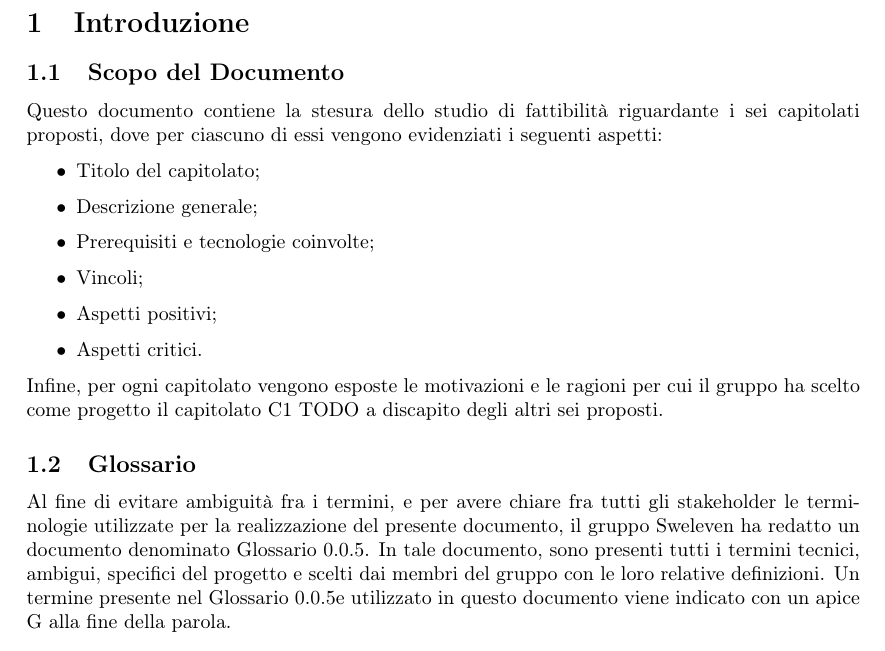
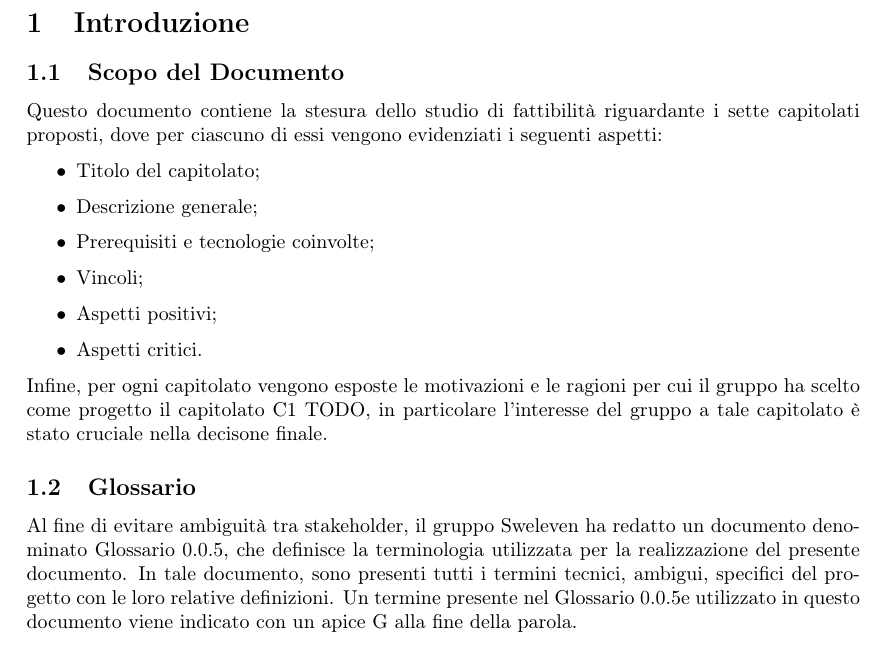
Before and after one commit to Sweleven/Documents, a LaTeX document (DocumentiInterni/StudioDiFattibilita/main.tex, which reads DocumentiInterni/StudioDiFattibilita/src/Introduzione/main.tex): part of page 5 of 19, cut so that both start at the same text. Compiled offline with pdfLaTeX.

Commit message:
fixed introduzione SdF

```diff
--- a/DocumentiInterni/StudioDiFattibilita/src/Introduzione/main.tex
+++ b/DocumentiInterni/StudioDiFattibilita/src/Introduzione/main.tex
@@ -1,5 +1,5 @@
 \subsection{Scopo del Documento}
-Questo documento contiene la stesura dello studio di fattibilità riguardante i sei capitolati proposti, dove per ciascuno di essi vengono evidenziati i seguenti aspetti:
+Questo documento contiene la stesura dello studio di fattibilità riguardante i sette capitolati proposti, dove per ciascuno di essi vengono evidenziati i seguenti aspetti:
 \begin{itemize}
     \item Titolo del capitolato;
     \item Descrizione generale;
@@ -8,11 +8,10 @@ Questo documento contiene la stesura dello studio di fattibilità riguardante i
     \item Aspetti positivi;
     \item Aspetti critici.
 \end{itemize}
-Infine, per ogni capitolato vengono esposte le motivazioni e le ragioni per cui il gruppo ha scelto come progetto il capitolato C1 \NomeProgetto{} a discapito degli altri sei proposti.
-
+Infine, per ogni capitolato vengono esposte le motivazioni e le ragioni per cui il gruppo ha scelto come progetto il capitolato C1 \NomeProgetto{}, in particolare l’interesse del gruppo a tale capitolato è stato cruciale nella decisone finale.
 \subsection{Glossario}
-Al fine di evitare ambiguità fra i termini, e per avere chiare fra tutti gli stakeholder le terminologie utilizzate per la realizzazione del presente documento, il gruppo Sweleven ha redatto un documento denominato \Glossariov.
-In tale documento, sono presenti tutti i termini tecnici, ambigui, specifici del progetto e scelti dai membri del gruppo con le loro relative definizioni.
+Al fine di evitare ambiguità tra stakeholder, il gruppo Sweleven ha redatto un documento denominato \Glossariov, che definisce la terminologia utilizzata per la realizzazione del presente documento.
+In tale documento, sono presenti tutti i termini tecnici, ambigui, specifici del progetto con le loro relative definizioni.
 Un termine presente nel \Glossariov e utilizzato in questo documento viene indicato con un apice G alla fine della parola.
 \subsection{Riferimenti}
 
```
Also changed, not shown: DocumentiInterni/StudioDiFattibilita/src/Introduzione/main.tex (2 more changed lines).
